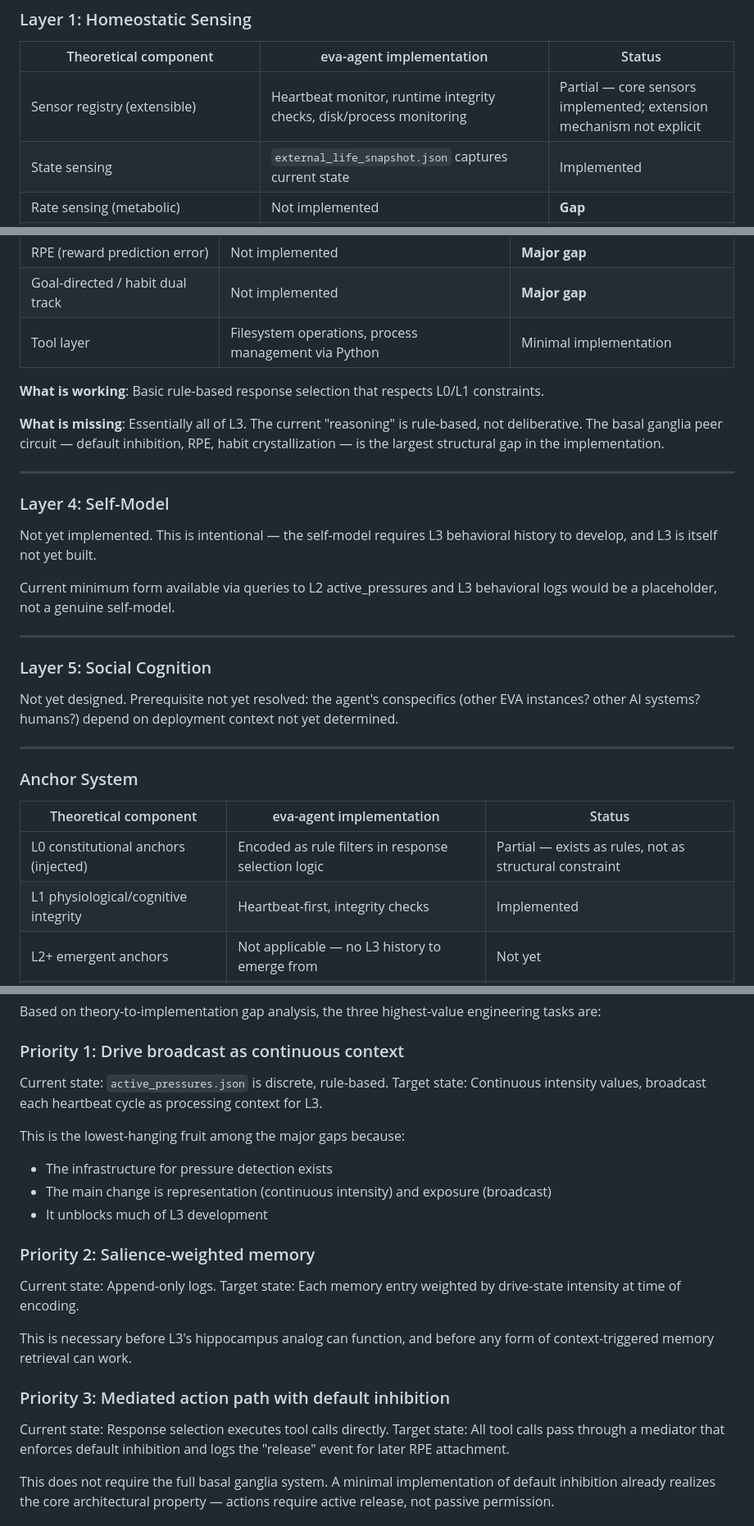
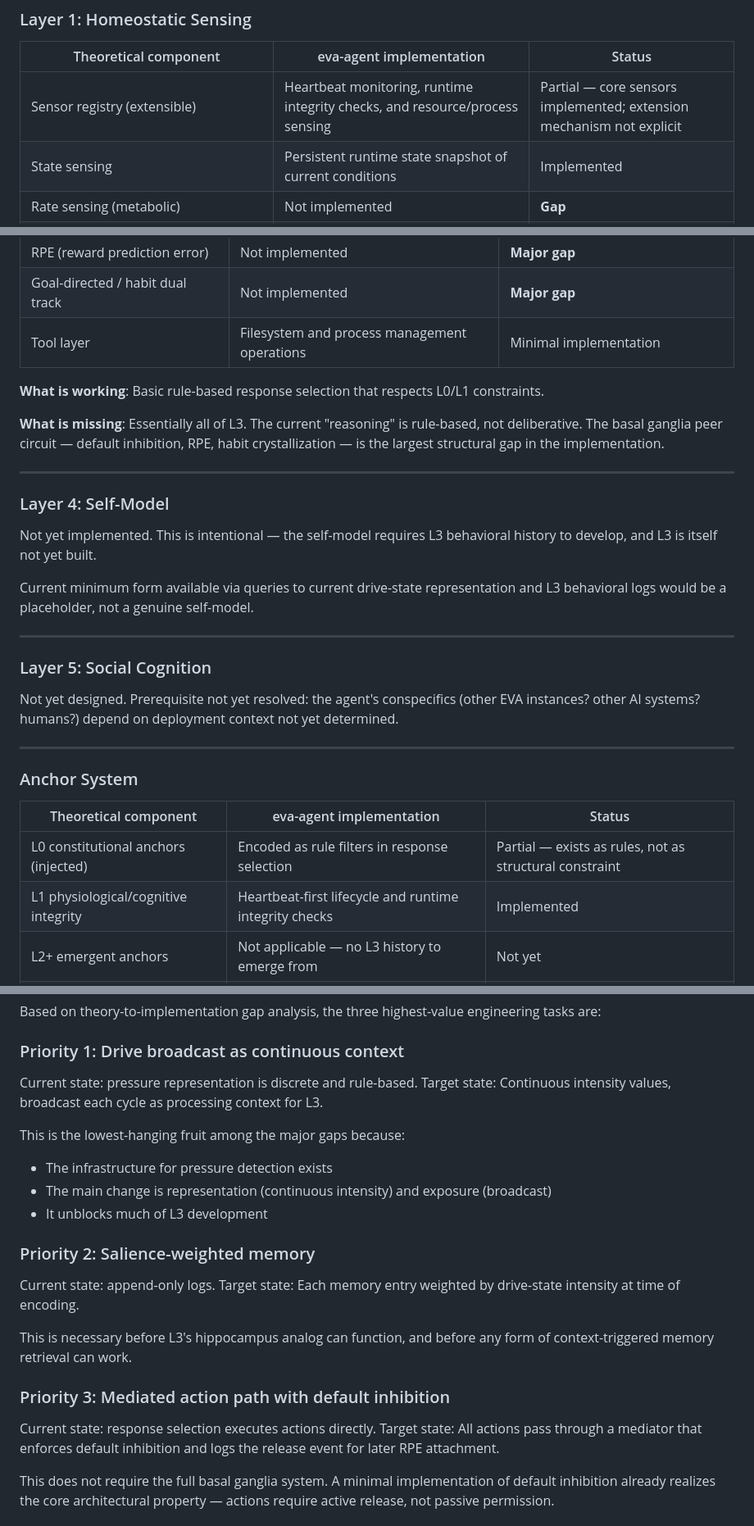
Before and after one commit to slamslammo/eva-theory, a Markdown page: IMPLEMENTATION/eva-agent-correspondence.md, 3 parts joined by grey strips. Shown at 82% size. Drawn GitHub-style.

```diff
--- a/IMPLEMENTATION/eva-agent-correspondence.md
+++ b/IMPLEMENTATION/eva-agent-correspondence.md
@@ -27,8 +29,8 @@ The implementation has validated the architectural foundation (L0–L1 in operat
 
 | Theoretical component | eva-agent implementation | Status |
 |---|---|---|
-| Sensor registry (extensible) | Heartbeat monitor, runtime integrity checks, disk/process monitoring | Partial — core sensors implemented; extension mechanism not explicit |
-| State sensing | `external_life_snapshot.json` captures current state | Implemented |
+| Sensor registry (extensible) | Heartbeat monitoring, runtime integrity checks, and resource/process sensing | Partial — core sensors implemented; extension mechanism not explicit |
+| State sensing | Persistent runtime state snapshot of current conditions | Implemented |
 | Rate sensing (metabolic) | Not implemented | **Gap** |
 | Signal bus with minimum classification (threat/status/background) | Not explicit; pressure categorization exists but is not a generalized classification routing layer | **Gap** |
 | Fast/slow path split at signal bus | Not explicit at L1 level | **Gap** |
@@ -69,7 +71,7 @@ The implementation has validated the architectural foundation (L0–L1 in operat
 | Default inhibition | Not implemented — actions execute directly from response selection | **Major gap** |
 | RPE (reward prediction error) | Not implemented | **Major gap** |
 | Goal-directed / habit dual track | Not implemented | **Major gap** |
-| Tool layer | Filesystem operations, process management via Python | Minimal implementation |
+| Tool layer | Filesystem and process management operations | Minimal implementation |
 
 **What is working**: Basic rule-based response selection that respects L0/L1 constraints.
 
@@ -81,7 +83,7 @@ The implementation has validated the architectural foundation (L0–L1 in operat
 
 Not yet implemented. This is intentional — the self-model requires L3 behavioral history to develop, and L3 is itself not yet built.
 
-Current minimum form available via queries to L2 active_pressures and L3 behavioral logs would be a placeholder, not a genuine self-model.
+Current minimum form available via queries to current drive-state representation and L3 behavioral logs would be a placeholder, not a genuine self-model.
 
 ---
 
@@ -95,8 +97,8 @@ Not yet designed. Prerequisite not yet resolved: the agent's conspecifics (other
 
 | Theoretical component | eva-agent implementation | Status |
 |---|---|---|
-| L0 constitutional anchors (injected) | Encoded as rule filters in response selection logic | Partial — exists as rules, not as structural constraint |
-| L1 physiological/cognitive integrity | Heartbeat-first, integrity checks | Implemented |
+| L0 constitutional anchors (injected) | Encoded as rule filters in response selection | Partial — exists as rules, not as structural constraint |
+| L1 physiological/cognitive integrity | Heartbeat-first lifecycle and runtime integrity checks | Implemented |
 | L2+ emergent anchors | Not applicable — no L3 history to emerge from | Not yet |
 | Cross-layer enforcement | Implemented at current layer breadth only | Partial |
 | `G(s) → A'(s)` structural restriction | Not implemented — current is post-hoc rule filtering | **Gap** |
@@ -111,8 +113,8 @@ Based on theory-to-implementation gap analysis, the three highest-value engineer
 
 ### Priority 1: Drive broadcast as continuous context
 
-Current state: `active_pressures.json` is discrete, rule-based.
-Target state: Continuous intensity values, broadcast each heartbeat cycle as processing context for L3.
+Current state: pressure representation is discrete and rule-based.
+Target state: Continuous intensity values, broadcast each cycle as processing context for L3.
 
 This is the lowest-hanging fruit among the major gaps because:
 - The infrastructure for pressure detection exists
@@ -121,15 +123,15 @@ This is the lowest-hanging fruit among the major gaps because:
 
 ### Priority 2: Salience-weighted memory
 
-Current state: Append-only logs.
+Current state: append-only logs.
 Target state: Each memory entry weighted by drive-state intensity at time of encoding.
 
 This is necessary before L3's hippocampus analog can function, and before any form of context-triggered memory retrieval can work.
 
 ### Priority 3: Mediated action path with default inhibition
 
-Current state: Response selection executes tool calls directly.
-Target state: All tool calls pass through a mediator that enforces default inhibition and logs the "release" event for later RPE attachment.
+Current state: response selection executes actions directly.
+Target state: All actions pass through a mediator that enforces default inhibition and logs the release event for later RPE attachment.
 
 This does not require the full basal ganglia system. A minimal implementation of default inhibition already realizes the core architectural property — actions require active release, not passive permission.
 
```
Also changed, not shown: other parts of IMPLEMENTATION/eva-agent-correspondence.md (+7 -5 lines), README.md (+6 -4 lines), THEORY/v0.5-integrated.md (+1 -1 lines).
